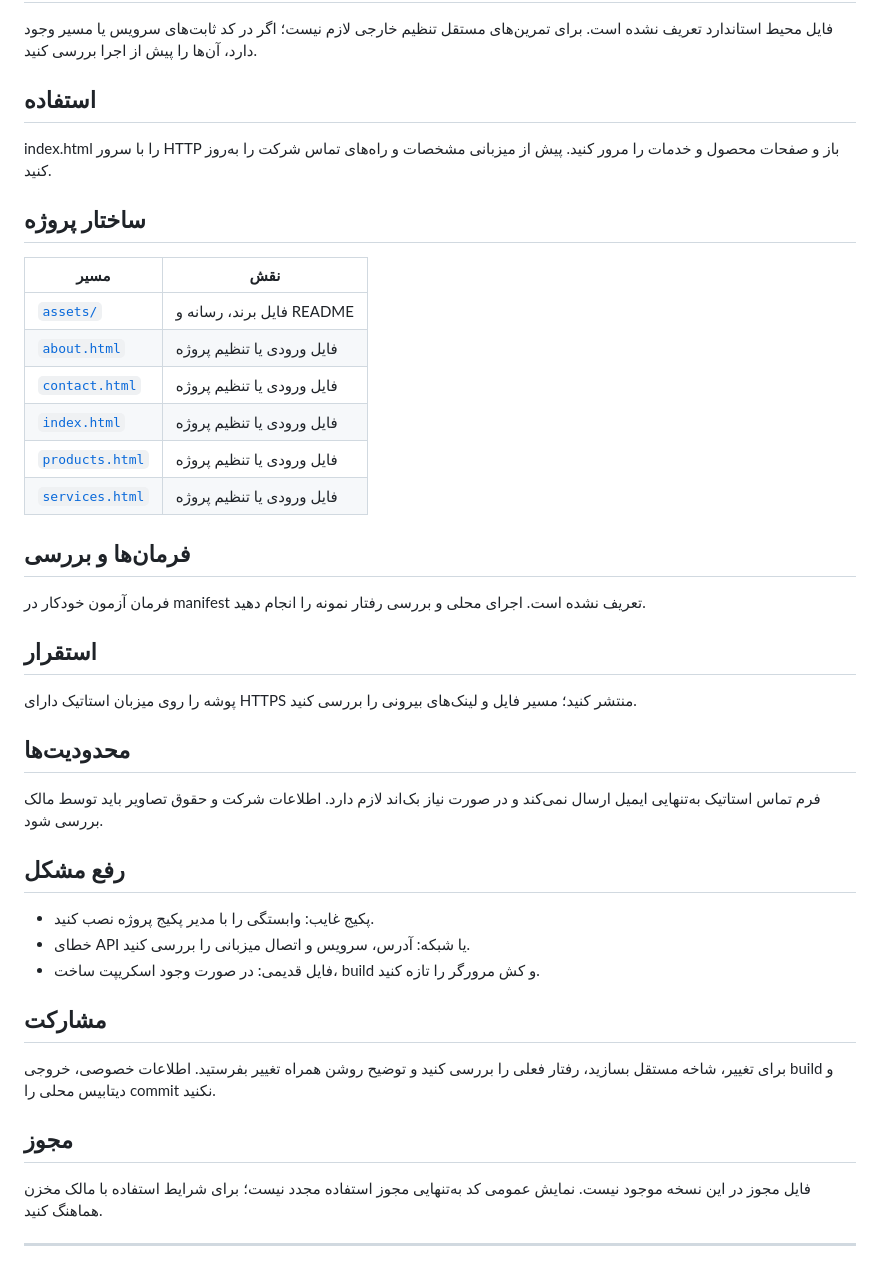
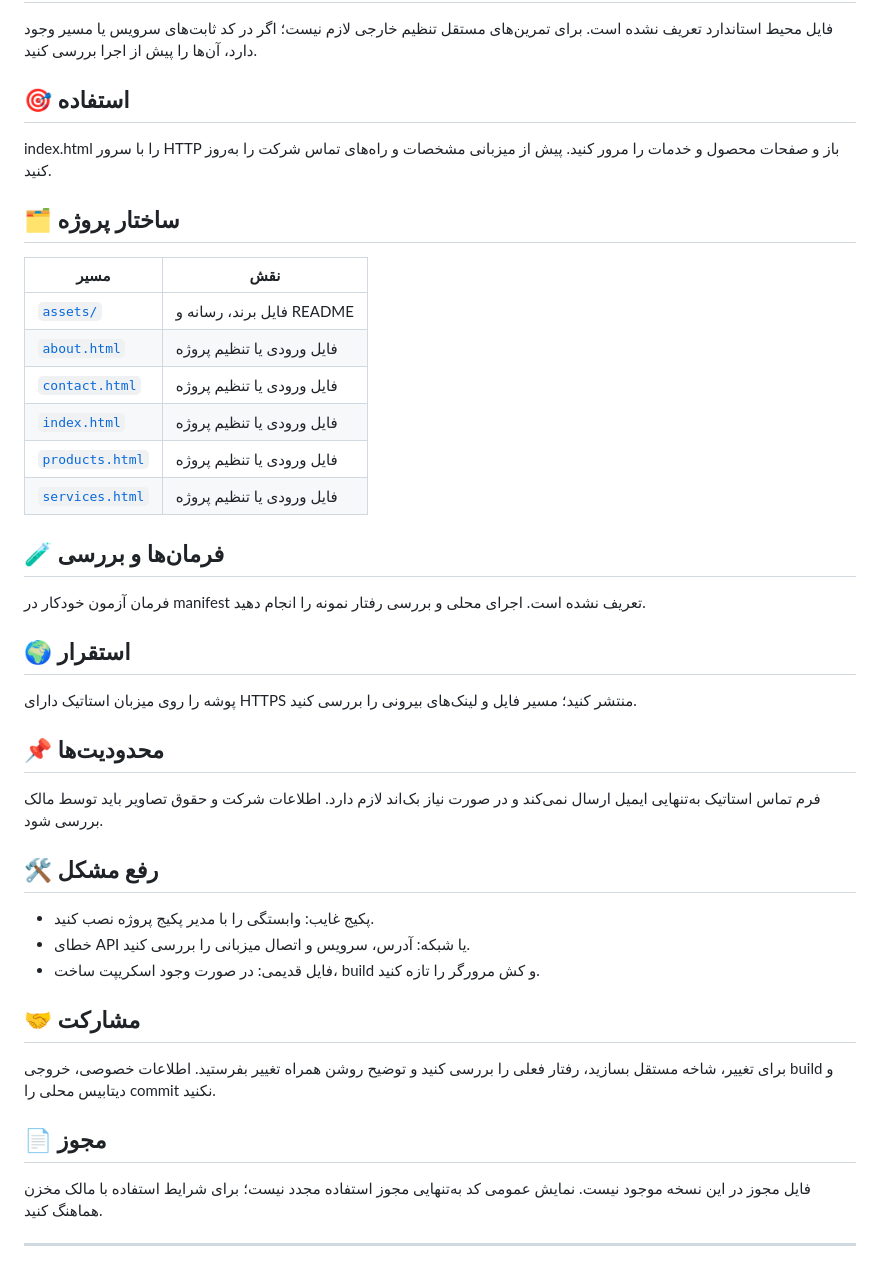
Before and after one commit to MOHAMMADREZAABEDINPOOR/Import-Export-Company, a Markdown page: README.fa.md, the part around one of its changes. Drawn GitHub-style.

```diff
--- a/README.fa.md
+++ b/README.fa.md
@@ -42,11 +66,15 @@ python -m http.server 8000
 
 فایل محیط استاندارد تعریف نشده است. برای تمرین‌های مستقل تنظیم خارجی لازم نیست؛ اگر در کد ثابت‌های سرویس یا مسیر وجود دارد، آن‌ها را پیش از اجرا بررسی کنید.
 
-## استفاده
+<a id="استفاده"></a>
+
+## 🎯 استفاده
 
 index.html را با سرور HTTP باز و صفحات محصول و خدمات را مرور کنید. پیش از میزبانی مشخصات و راه‌های تماس شرکت را به‌روز کنید.
 
-## ساختار پروژه
+<a id="ساختار-پروژه"></a>
+
+## 🗂️ ساختار پروژه
 
 | مسیر | نقش |
 |---|---|
@@ -57,29 +85,41 @@ index.html را با سرور HTTP باز و صفحات محصول و خدمات
 | [`products.html`](products.html) | فایل ورودی یا تنظیم پروژه |
 | [`services.html`](services.html) | فایل ورودی یا تنظیم پروژه |
 
-## فرمان‌ها و بررسی
+<a id="فرمان‌ها-و-بررسی"></a>
+
+## 🧪 فرمان‌ها و بررسی
 
 فرمان آزمون خودکار در manifest تعریف نشده است. اجرای محلی و بررسی رفتار نمونه را انجام دهید.
 
-## استقرار
+<a id="استقرار"></a>
+
+## 🌍 استقرار
 
 پوشه را روی میزبان استاتیک دارای HTTPS منتشر کنید؛ مسیر فایل و لینک‌های بیرونی را بررسی کنید.
 
-## محدودیت‌ها
+<a id="محدودیت‌ها"></a>
+
+## 📌 محدودیت‌ها
 
 فرم تماس استاتیک به‌تنهایی ایمیل ارسال نمی‌کند و در صورت نیاز بک‌اند لازم دارد. اطلاعات شرکت و حقوق تصاویر باید توسط مالک بررسی شود.
 
-## رفع مشکل
+<a id="رفع-مشکل"></a>
+
+## 🛠️ رفع مشکل
 
 - پکیج غایب: وابستگی را با مدیر پکیج پروژه نصب کنید.
 - خطای API یا شبکه: آدرس، سرویس و اتصال میزبانی را بررسی کنید.
 - فایل قدیمی: در صورت وجود اسکریپت ساخت، build و کش مرورگر را تازه کنید.
 
-## مشارکت
+<a id="مشارکت"></a>
+
+## 🤝 مشارکت
 
 برای تغییر، شاخه مستقل بسازید، رفتار فعلی را بررسی کنید و توضیح روشن همراه تغییر بفرستید. اطلاعات خصوصی، خروجی build و دیتابیس محلی را commit نکنید.
 
-## مجوز
+<a id="مجوز"></a>
+
+## 📄 مجوز
 
 فایل مجوز در این نسخه موجود نیست. نمایش عمومی کد به‌تنهایی مجوز استفاده مجدد نیست؛ برای شرایط استفاده با مالک مخزن هماهنگ کنید.
 
```
Also changed, not shown: other parts of README.fa.md (+46 -12 lines), README.md (+62 -20 lines), assets/readme/hero.gif, assets/readme/hero.png, 1 other file.
